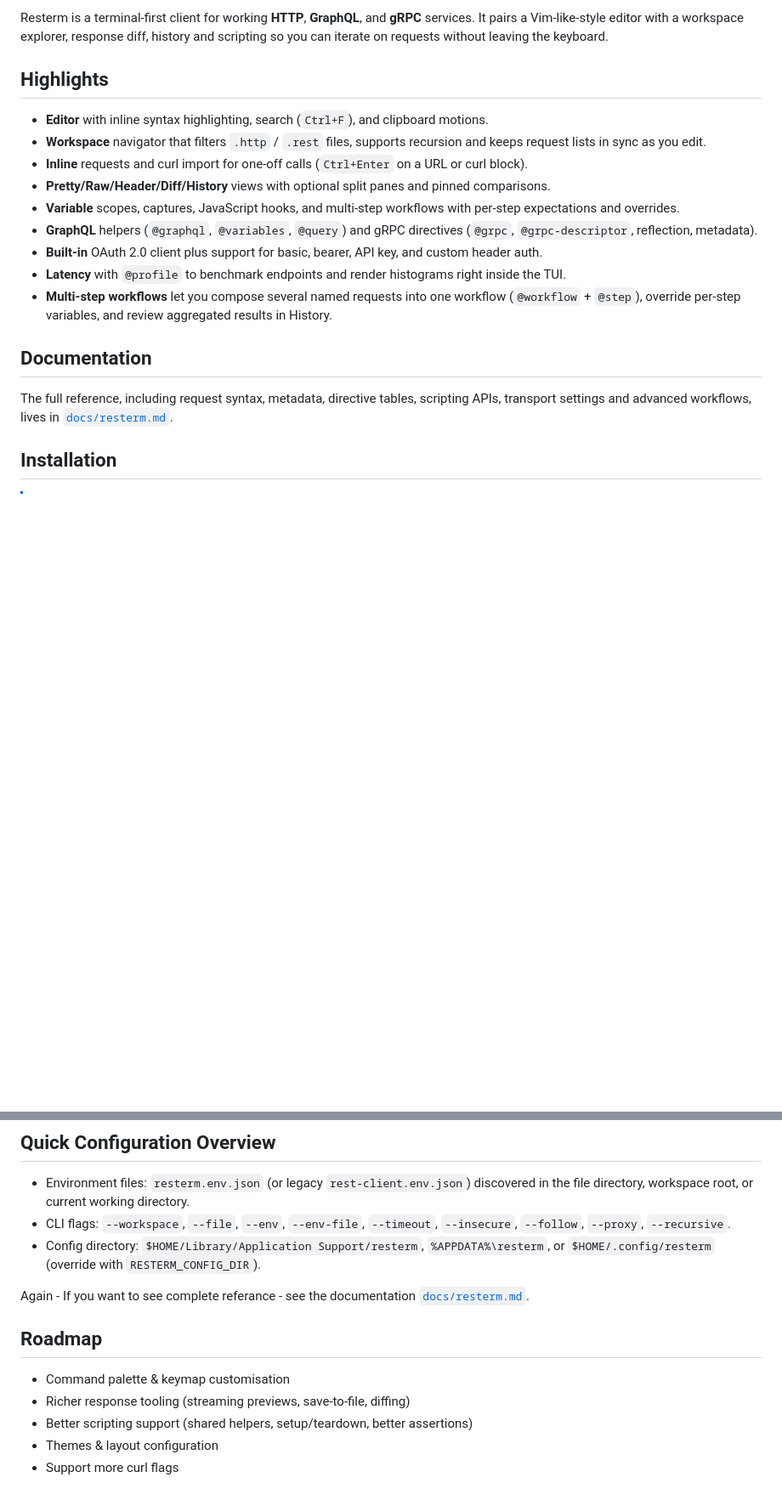
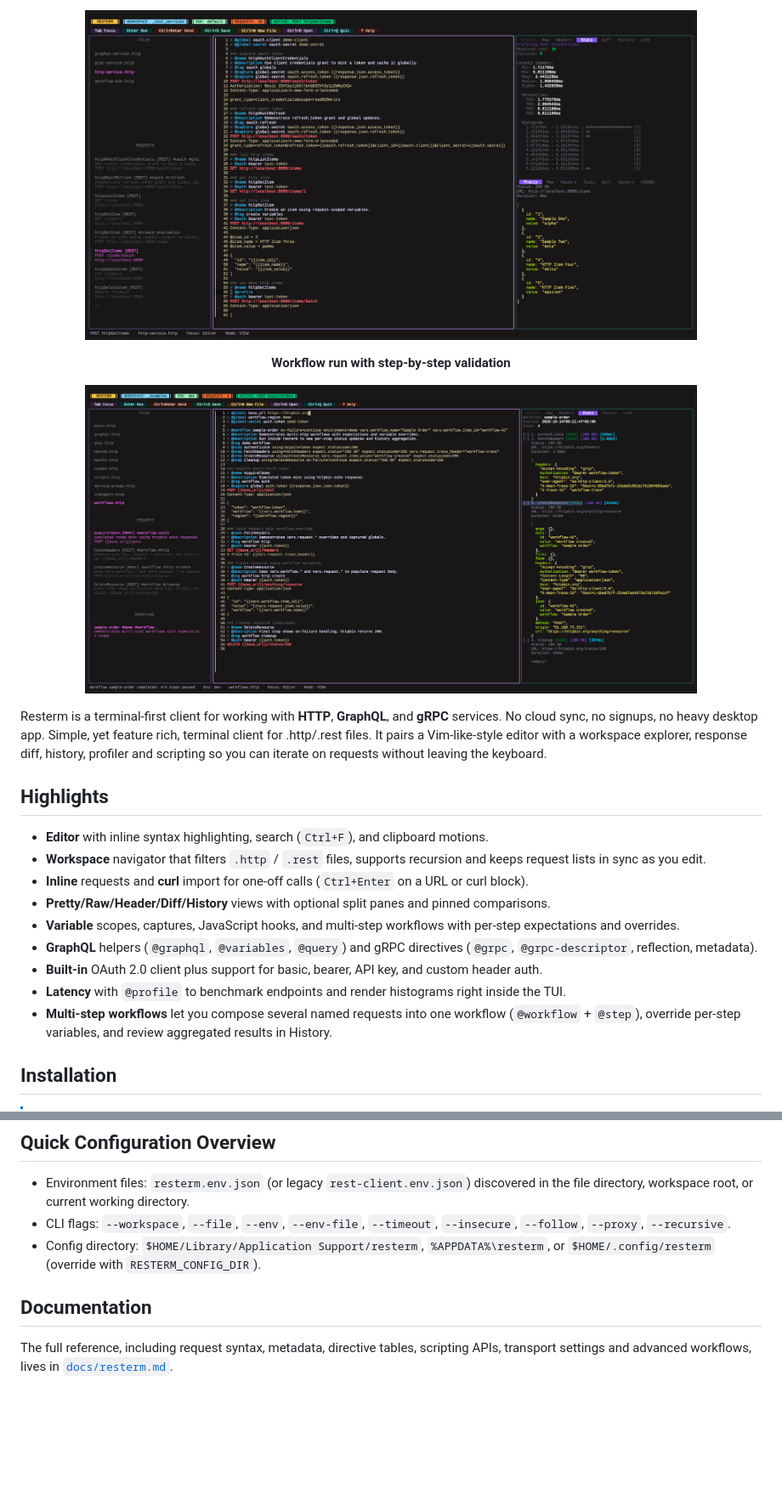
Before and after one commit to unkn0wn-root/resterm, a Markdown page: README.md, 2 parts joined by grey strips. Shown: that part at 85% size. Rendered like a GitHub page; pictures changed too: _media/resterm_profiler.png (added); blank space fills up the shorter version.

Commit message:
chore: update readme

```diff
--- a/README.md
+++ b/README.md
@@ -19,20 +22,29 @@
 
-Resterm is a terminal-first client for working **HTTP**, **GraphQL**, and **gRPC** services. It pairs a Vim-like-style editor with a workspace explorer, response diff, history and scripting so you can iterate on requests without leaving the keyboard.
+<p align="center">
+  <img src="_media/resterm_profiler.png" alt="Screenshot of resterm profiler" width="720" />
+</p>
+
+<p align="center">
+  <strong>Workflow run with step-by-step validation</strong>
+</p>
+
+<p align="center">
+  <img src="_media/resterm_workflow.png" alt="Screenshot of resterm workflow run" width="720" />
+</p>
+
+Resterm is a terminal-first client for working with **HTTP**, **GraphQL**, and **gRPC** services. No cloud sync, no signups, no heavy desktop app. Simple, yet feature rich, terminal client for .http/.rest files.
+It pairs a Vim-like-style editor with a workspace explorer, response diff, history, profiler and scripting so you can iterate on requests without leaving the keyboard.
 
 ## Highlights
 - **Editor** with inline syntax highlighting, search (`Ctrl+F`), and clipboard motions.
 - **Workspace** navigator that filters `.http` / `.rest` files, supports recursion and keeps request lists in sync as you edit.
-- **Inline** requests and curl import for one-off calls (`Ctrl+Enter` on a URL or curl block).
+- **Inline** requests and **curl** import for one-off calls (`Ctrl+Enter` on a URL or curl block).
 - **Pretty/Raw/Header/Diff/History** views with optional split panes and pinned comparisons.
 - **Variable** scopes, captures, JavaScript hooks, and multi-step workflows with per-step expectations and overrides.
 - **GraphQL** helpers (`@graphql`, `@variables`, `@query`) and gRPC directives (`@grpc`, `@grpc-descriptor`, reflection, metadata).
 - **Built-in** OAuth 2.0 client plus support for basic, bearer, API key, and custom header auth.
 - **Latency** with `@profile` to benchmark endpoints and render histograms right inside the TUI.
 - **Multi-step workflows** let you compose several named requests into one workflow (`@workflow` + `@step`), override per-step variables, and review aggregated results in History.
-
-## Documentation
-
-The full reference, including request syntax, metadata, directive tables, scripting APIs, transport settings and advanced workflows, lives in [`docs/resterm.md`](./docs/resterm.md).
 
 ## Installation
 
@@ -105,11 +137,6 @@ Accept: application/json
 - CLI flags: `--workspace`, `--file`, `--env`, `--env-file`, `--timeout`, `--insecure`, `--follow`, `--proxy`, `--recursive`.
 - Config directory: `$HOME/Library/Application Support/resterm`, `%APPDATA%\resterm`, or `$HOME/.config/resterm` (override with `RESTERM_CONFIG_DIR`).
 
-Again - If you want to see complete referance - see the documentation [`docs/resterm.md`](./docs/resterm.md).
+## Documentation
 
-## Roadmap
-- Command palette & keymap customisation
-- Richer response tooling (streaming previews, save-to-file, diffing)
-- Better scripting support (shared helpers, setup/teardown, better assertions)
-- Themes & layout configuration
-- Support more curl flags
+The full reference, including request syntax, metadata, directive tables, scripting APIs, transport settings and advanced workflows, lives in [`docs/resterm.md`](./docs/resterm.md).
```
Also changed, not shown: other parts of README.md (+28 -5 lines), _media/resterm_base.png (added), _media/resterm_full.png (renamed from _media/resterm.png), _media/resterm_workflow.png (renamed from _media/resterm2.png).
